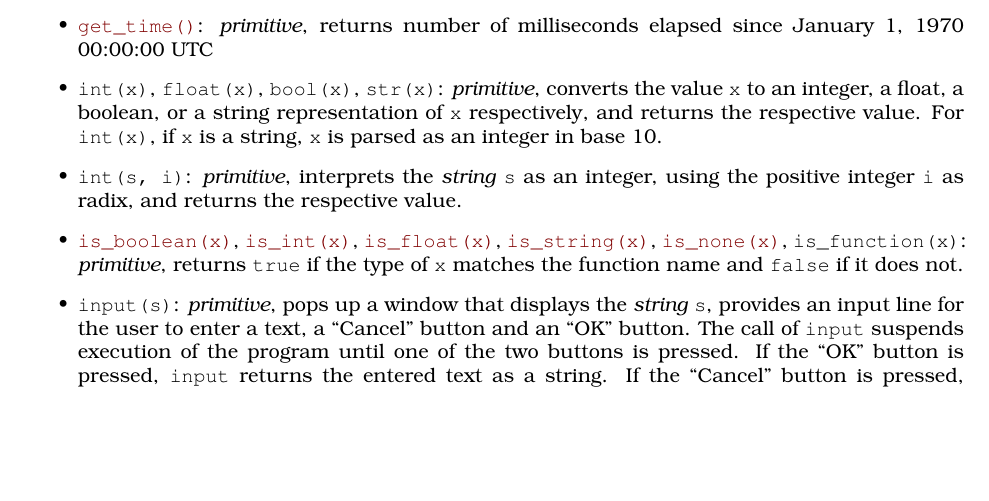
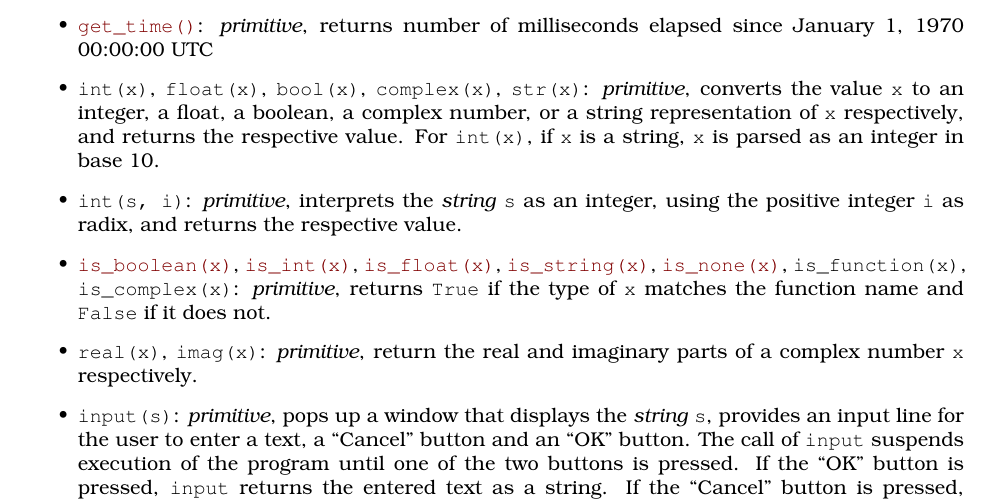
Before and after one commit to source-academy/py-slang, a LaTeX document (docs/specs/python_1.tex, which reads docs/specs/python_misc.tex): part of page 8 of 9, cut so that both start at the same text, the shorter picture padded with empty space. Compiled offline with pdfLaTeX.

Commit message:
Add `is_complex`, `real`, `imag` and `complex` to the specifications (#121)
* Add `is_complex`, `imag`, `real` and `complex`

* Add the functions to the specs PDF

```diff
--- a/docs/specs/python_misc.tex
+++ b/docs/specs/python_misc.tex
@@ -8,8 +8,8 @@ names are provided by the MISC library:
     \textit{primitive}, returns number of milliseconds elapsed since
     January 1, 1970 00:00:00 UTC
   \item \verb#int#\texttt{(x)}, \verb#float#\texttt{(x)},
-    \verb#bool#\texttt{(x)}, \verb#str#\texttt{(x)}: \textit{primitive},
-    converts the value \texttt{x} to an integer, a float, a boolean, or a string
+    \verb#bool#\texttt{(x)}, \verb#complex#\texttt{(x)}, \verb#str#\texttt{(x)}: \textit{primitive},
+    converts the value \texttt{x} to an integer, a float, a boolean, a complex number, or a string
     representation of \texttt{x} respectively, and returns the
     respective value. For \verb#int#\texttt{(x)}, if \texttt{x} is a string,
     \texttt{x} is parsed
@@ -23,9 +23,12 @@ names are provided by the MISC library:
     \href{https://sourceacademy.org/sicpjs/2.3.2\#p5}{\lstinline{is_float(x)}},
     \href{https://sourceacademy.org/sicpjs/2.3.2\#p7}{\lstinline{is_string(x)}},
     \href{https://sourceacademy.org/sicpjs/4.1.2\#p2}{\lstinline{is_none(x)}},
-    \verb#is_function#\texttt{(x)}: \textit{primitive}, returns
-    \texttt{true} if the type of \texttt{x} matches the function name
-    and \texttt{false} if it does not.
+    \verb#is_function#\texttt{(x)},
+    \verb#is_complex#\texttt{(x)}: \textit{primitive}, returns
+    \texttt{True} if the type of \texttt{x} matches the function name
+    and \texttt{False} if it does not.
+  \item \texttt{real(x)}, \texttt{imag(x)}: \textit{primitive}, return the
+    real and imaginary parts of a complex number \texttt{x} respectively.
   \item \texttt{input(s)}: \textit{primitive}, pops up a window that
     displays the \emph{string} \texttt{s}, provides
     an input line for the user to enter a text, a ``Cancel'' button
```
Also changed, not shown: 1 other file.
